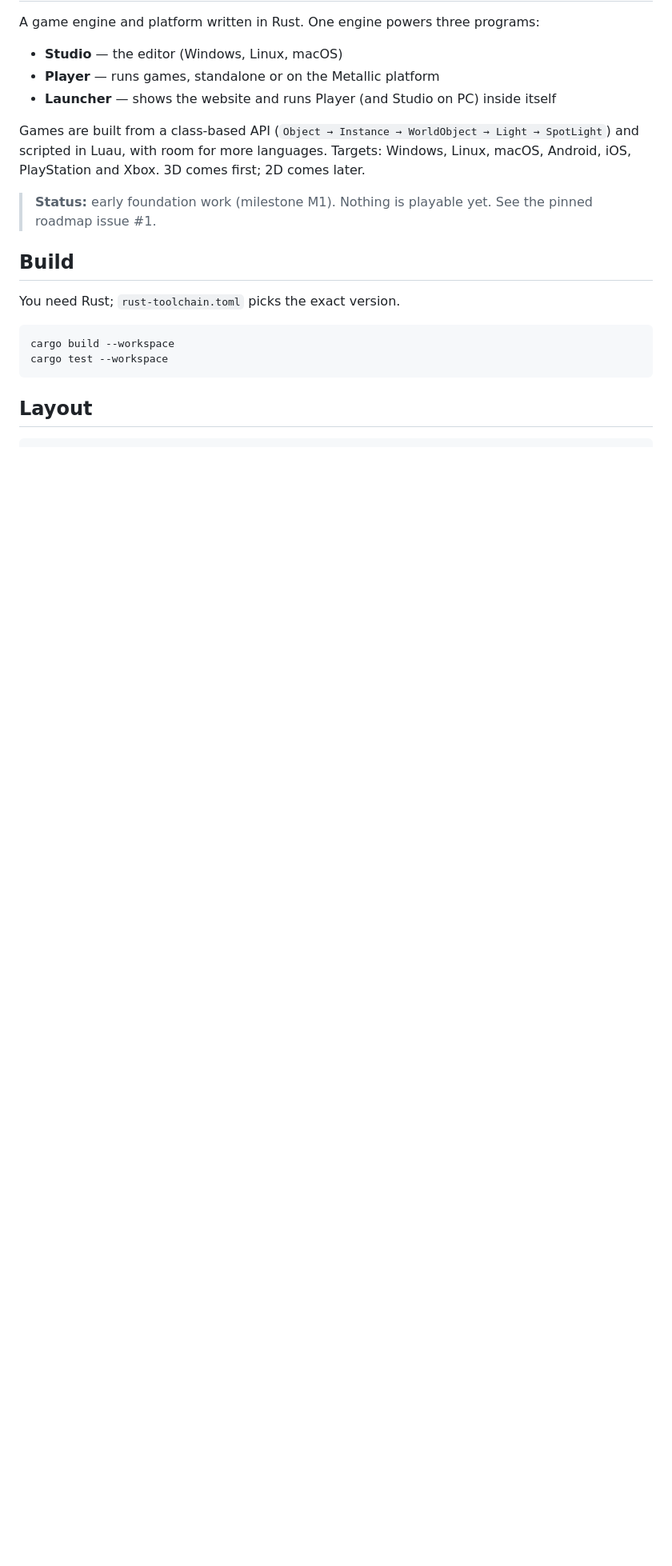
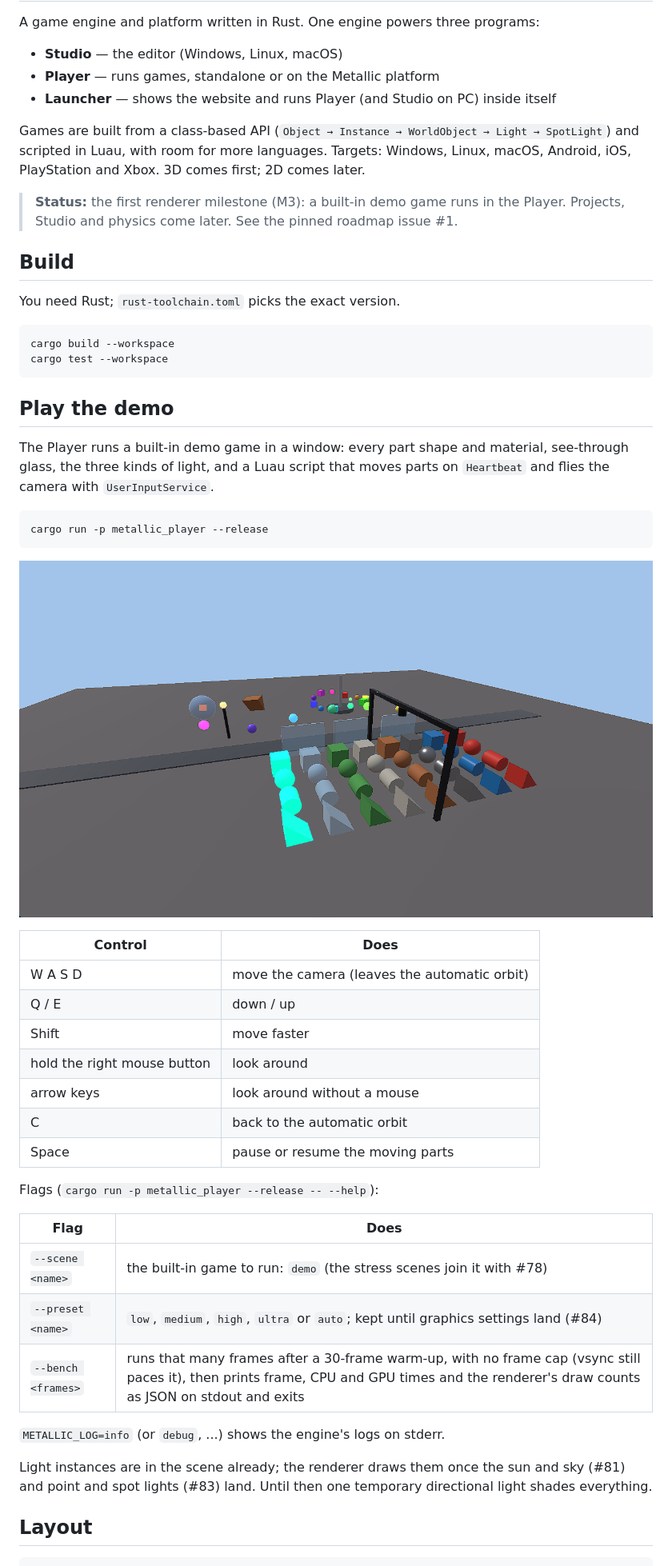
Before and after one commit to Metallic-Club/studio, a Markdown page: README.md, the part around the change. Shown at 80% size. Rendered like a GitHub page; pictures changed too: docs/screenshots/87-player-demo.png (added); blank space fills up the shorter version.

````diff
--- a/README.md
+++ b/README.md
@@ -10,7 +10,8 @@ Games are built from a class-based API (`Object → Instance → WorldObject →
 Luau, with room for more languages. Targets: Windows, Linux, macOS, Android, iOS, PlayStation and Xbox. 3D comes
 first; 2D comes later.
 
-> **Status:** early foundation work (milestone M1). Nothing is playable yet. See the pinned roadmap issue #1.
+> **Status:** the first renderer milestone (M3): a built-in demo game runs in the Player. Projects, Studio and
+> physics come later. See the pinned roadmap issue #1.
 
 ## Build
 
@@ -20,6 +21,40 @@ You need Rust; `rust-toolchain.toml` picks the exact version.
 cargo build --workspace
 cargo test --workspace
 ```
+
+## Play the demo
+
+The Player runs a built-in demo game in a window: every part shape and material, see-through glass, the three
+kinds of light, and a Luau script that moves parts on `Heartbeat` and flies the camera with `UserInputService`.
+
+```bash
+cargo run -p metallic_player --release
+```
+
+![The Player running the demo](docs/screenshots/87-player-demo.png)
+
+| Control | Does |
+|---|---|
+| W A S D | move the camera (leaves the automatic orbit) |
+| Q / E | down / up |
+| Shift | move faster |
+| hold the right mouse button | look around |
+| arrow keys | look around without a mouse |
+| C | back to the automatic orbit |
+| Space | pause or resume the moving parts |
+
+Flags (`cargo run -p metallic_player --release -- --help`):
+
+| Flag | Does |
+|---|---|
+| `--scene <name>` | the built-in game to run: `demo` (the stress scenes join it with #78) |
+| `--preset <name>` | `low`, `medium`, `high`, `ultra` or `auto`; kept until graphics settings land (#84) |
+| `--bench <frames>` | runs that many frames after a 30-frame warm-up, with no frame cap (vsync still paces it), then prints frame, CPU and GPU times and the renderer's draw counts as JSON on stdout and exits |
+
+`METALLIC_LOG=info` (or `debug`, ...) shows the engine's logs on stderr.
+
+Light instances are in the scene already; the renderer draws them once the sun and sky (#81) and point and spot
+lights (#83) land. Until then one temporary directional light shades everything.
 
 ## Layout
 
````
Also changed, not shown: 11 other files.
